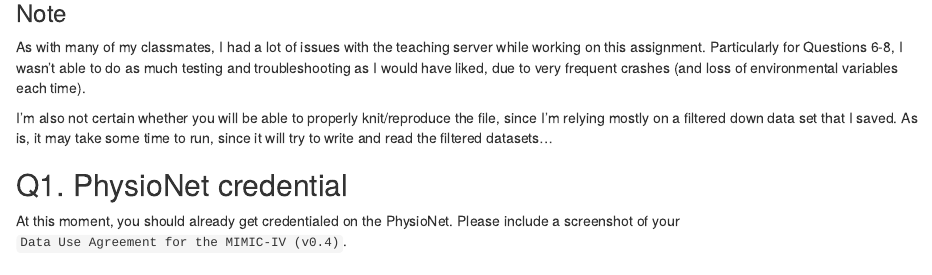
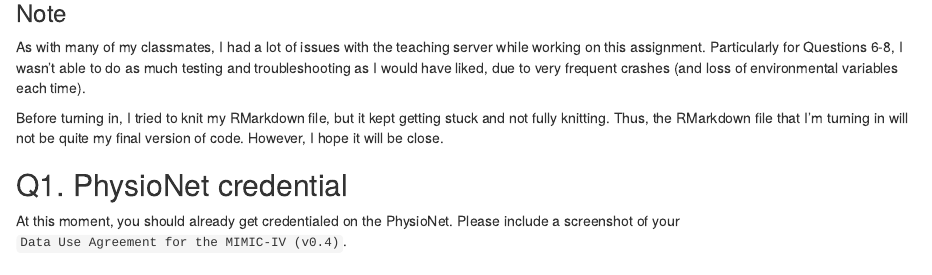
Before and after one commit to ogolston/biostat-203b-2021-winter, an R Markdown document (hw2/hw2sol.Rmd): the page in a window 1100 px wide, from 2540 px down. Rendered offline with R 4.5, knitr and Pandoc, with nearby package versions; some code elsewhere in the file could not run offline.

Commit message:
Added finishing notes.

```diff
--- a/hw2/hw2sol.Rmd
+++ b/hw2/hw2sol.Rmd
@@ -39,7 +39,7 @@ system(str_c("tree -s -L 2 ", shQuote(mimic_path)), intern = TRUE)
 ### Note
 As with many of my classmates, I had a lot of issues with the teaching server while working on this assignment. Particularly for Questions 6-8, I wasn't able to do as much testing and troubleshooting as I would have liked, due to very frequent crashes (and loss of environmental variables each time).
 
-I'm also not certain whether you will be able to properly knit/reproduce the file, since I'm relying mostly on a filtered down data set that I saved. As is, it may take some time to run, since it will try to write and read the filtered datasets...
+Before turning in, I tried to knit my RMarkdown file, but it kept getting stuck and not fully knitting. Thus, the RMarkdown file that I'm turning in will not be quite my final version of code. However, I hope it will be close.
 
 ## Q1. PhysioNet credential
 
```
Also changed, not shown: hw2/hw2sol.Rmd (2 more changed lines).
